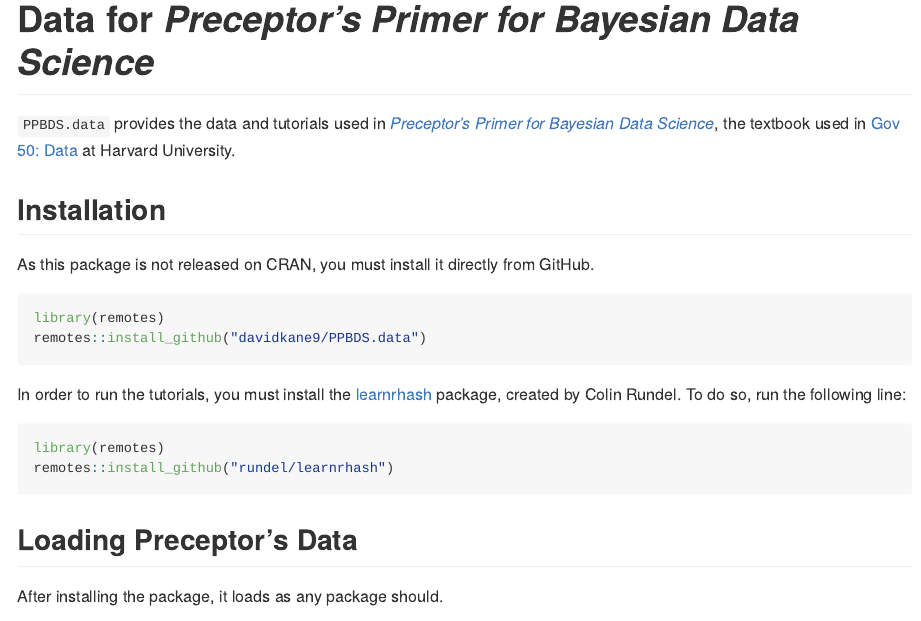
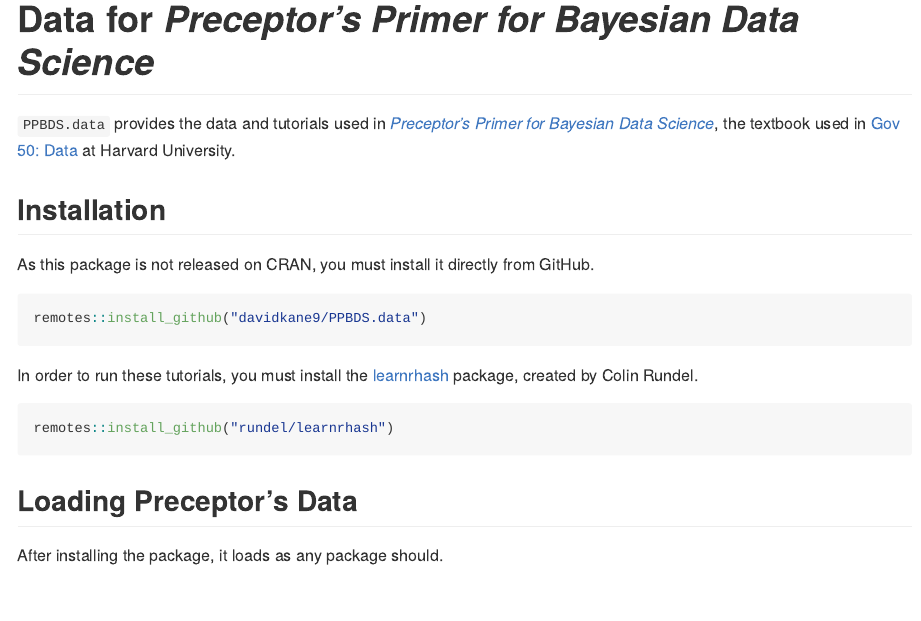
Before and after one commit to wyatthurt/PPBDS.data, an R Markdown document (README.Rmd): the page in a window 1100 px wide, from its top. The pictures show the output file README.md that the author committed with the source, drawn offline in the style of GitHub.

Commit message:
minor README adjustments

````diff
--- a/README.Rmd
+++ b/README.Rmd
@@ -28,14 +28,12 @@
 As this package is not released on CRAN, you must install it directly from GitHub.
 
 ```r
-library(remotes)
 remotes::install_github("davidkane9/PPBDS.data")
 ```
 
-In order to run the tutorials, you must install the [learnrhash](https://github.com/rundel/learnrhash) package, created by Colin Rundel. To do so, run the following line:
+In order to run these tutorials, you must install the [learnrhash](https://github.com/rundel/learnrhash) package, created by Colin Rundel.
 
 ```r
-library(remotes)
 remotes::install_github("rundel/learnrhash")
 ```
 
--- a/TODO.txt
+++ b/TODO.txt
@@ -18,6 +18,7 @@
 
 * Clean up `sps`. Which variables do we need? What do they show? What should they be called?
 
+* Why aren't new versions of the site showing up? See Kieran Healy's tweet.
 
 ## Previous
 
````
Also changed, not shown: README.md, docs/pkgdown.yml, README.Rmd (6 more changed lines).
